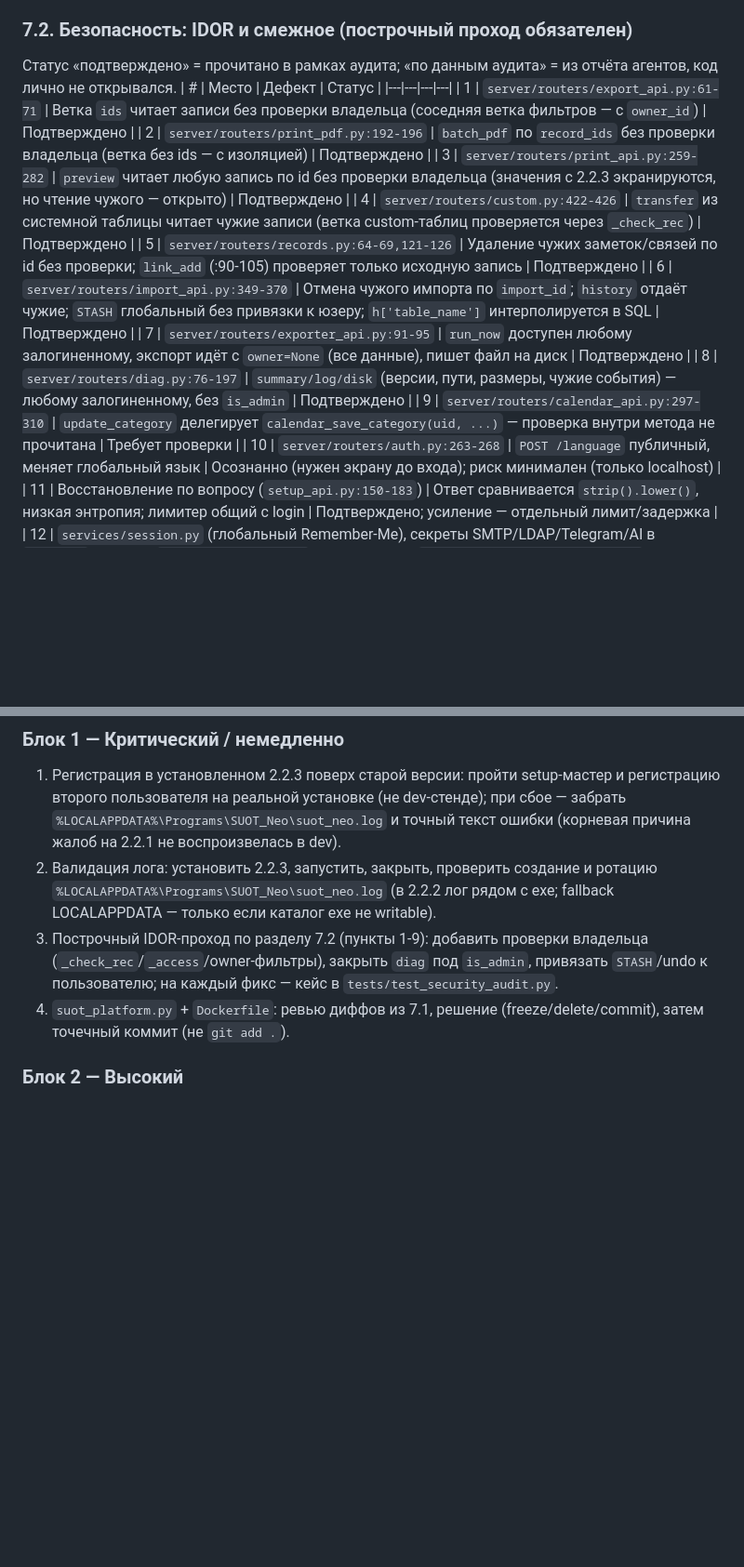
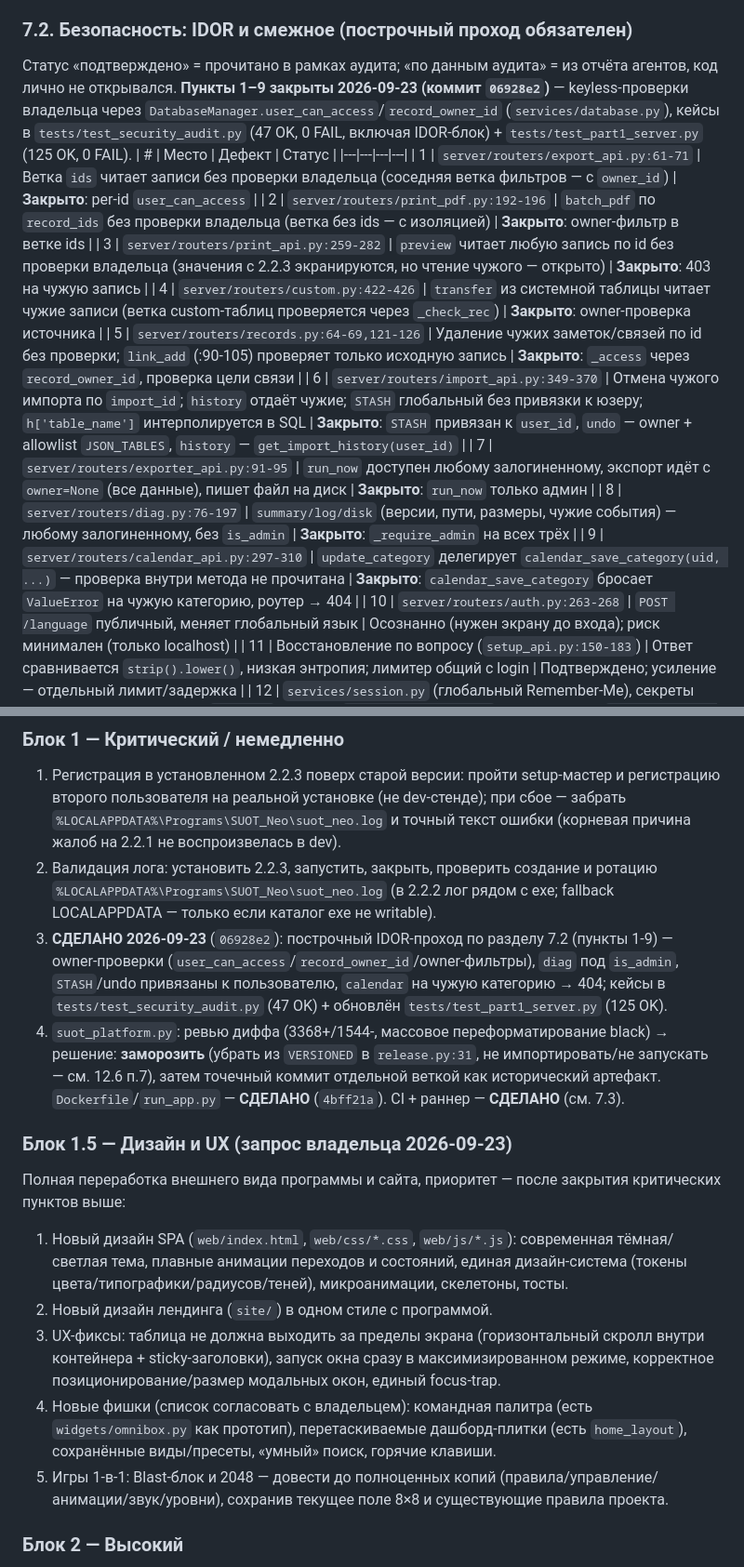
Before and after one commit to kipsway/suot-enterprise, a Markdown page: PROJECT_HANDOVER.md, 2 parts joined by grey strips. Shown at 93% size. Drawn GitHub-style; blank space fills up the shorter version.

Commit message:
docs: PROJECT_HANDOVER - IDOR 1-9 закрыты, CI/раннер обновлены, Блок 1.5 (дизайн/UX/игры)

```diff
--- a/PROJECT_HANDOVER.md
+++ b/PROJECT_HANDOVER.md
@@ -389,17 +393,21 @@ security, plugins19, ai, cli, enterprise, import_master) в рамках ауд
 ### 7.2. Безопасность: IDOR и смежное (построчный проход обязателен)
 Статус «подтверждено» = прочитано в рамках аудита; «по данным аудита» =
 из отчёта агентов, код лично не открывался.
+**Пункты 1–9 закрыты 2026-09-23 (коммит `06928e2`)** — keyless-проверки
+владельца через `DatabaseManager.user_can_access`/`record_owner_id`
+(`services/database.py`), кейсы в `tests/test_security_audit.py` (47 OK, 0 FAIL,
+включая IDOR-блок) + `tests/test_part1_server.py` (125 OK, 0 FAIL).
 | # | Место | Дефект | Статус |
 |---|---|---|---|
-| 1 | `server/routers/export_api.py:61-71` | Ветка `ids` читает записи без проверки владельца (соседняя ветка фильтров — с `owner_id`) | Подтверждено |
-| 2 | `server/routers/print_pdf.py:192-196` | `batch_pdf` по `record_ids` без проверки владельца (ветка без ids — с изоляцией) | Подтверждено |
-| 3 | `server/routers/print_api.py:259-282` | `preview` читает любую запись по id без проверки владельца (значения с 2.2.3 экранируются, но чтение чужого — открыто) | Подтверждено |
-| 4 | `server/routers/custom.py:422-426` | `transfer` из системной таблицы читает чужие записи (ветка custom-таблиц проверяется через `_check_rec`) | Подтверждено |
-| 5 | `server/routers/records.py:64-69,121-126` | Удаление чужих заметок/связей по id без проверки; `link_add` (:90-105) проверяет только исходную запись | Подтверждено |
-| 6 | `server/routers/import_api.py:349-370` | Отмена чужого импорта по `import_id`; `history` отдаёт чужие; `STASH` глобальный без привязки к юзеру; `h['table_name']` интерполируется в SQL | Подтверждено |
-| 7 | `server/routers/exporter_api.py:91-95` | `run_now` доступен любому залогиненному, экспорт идёт с `owner=None` (все данные), пишет файл на диск | Подтверждено |
-| 8 | `server/routers/diag.py:76-197` | `summary/log/disk` (версии, пути, размеры, чужие события) — любому залогиненному, без `is_admin` | Подтверждено |
-| 9 | `server/routers/calendar_api.py:297-310` | `update_category` делегирует `calendar_save_category(uid, ...)` — проверка внутри метода не прочитана | Требует проверки |
+| 1 | `server/routers/export_api.py:61-71` | Ветка `ids` читает записи без проверки владельца (соседняя ветка фильтров — с `owner_id`) | **Закрыто**: per-id `user_can_access` |
+| 2 | `server/routers/print_pdf.py:192-196` | `batch_pdf` по `record_ids` без проверки владельца (ветка без ids — с изоляцией) | **Закрыто**: owner-фильтр в ветке ids |
+| 3 | `server/routers/print_api.py:259-282` | `preview` читает любую запись по id без проверки владельца (значения с 2.2.3 экранируются, но чтение чужого — открыто) | **Закрыто**: 403 на чужую запись |
+| 4 | `server/routers/custom.py:422-426` | `transfer` из системной таблицы читает чужие записи (ветка custom-таблиц проверяется через `_check_rec`) | **Закрыто**: owner-проверка источника |
+| 5 | `server/routers/records.py:64-69,121-126` | Удаление чужих заметок/связей по id без проверки; `link_add` (:90-105) проверяет только исходную запись | **Закрыто**: `_access` через `record_owner_id`, проверка цели связи |
+| 6 | `server/routers/import_api.py:349-370` | Отмена чужого импорта по `import_id`; `history` отдаёт чужие; `STASH` глобальный без привязки к юзеру; `h['table_name']` интерполируется в SQL | **Закрыто**: `STASH` привязан к `user_id`, `undo` — owner + allowlist `JSON_TABLES`, `history` — `get_import_history(user_id)` |
+| 7 | `server/routers/exporter_api.py:91-95` | `run_now` доступен любому залогиненному, экспорт идёт с `owner=None` (все данные), пишет файл на диск | **Закрыто**: `run_now` только админ |
+| 8 | `server/routers/diag.py:76-197` | `summary/log/disk` (версии, пути, размеры, чужие события) — любому залогиненному, без `is_admin` | **Закрыто**: `_require_admin` на всех трёх |
+| 9 | `server/routers/calendar_api.py:297-310` | `update_category` делегирует `calendar_save_category(uid, ...)` — проверка внутри метода не прочитана | **Закрыто**: `calendar_save_category` бросает `ValueError` на чужую категорию, роутер → 404 |
 | 10 | `server/routers/auth.py:263-268` | `POST /language` публичный, меняет глобальный язык | Осознанно (нужен экрану до входа); риск минимален (только localhost) |
 | 11 | Восстановление по вопросу (`setup_api.py:150-183`) | Ответ сравнивается `strip().lower()`, низкая энтропия; лимитер общий с login | Подтверждено; усиление — отдельный лимит/задержка |
 | 12 | `services/session.py` (глобальный Remember-Me), секреты SMTP/LDAP/Telegram/AI в `settings` plaintext, `services/rest_api.py` (legacy HTTP с `Access-Control-Allow-Origin: *`), медиа без валидации содержимого, лимиты распаковки ZIP | По данным аудита | Требуют чтения кода и отдельных фиксов |
@@ -445,12 +461,33 @@ security, plugins19, ai, cli, enterprise, import_master) в рамках ауд
 2. Валидация лога: установить 2.2.3, запустить, закрыть, проверить создание и
    ротацию `%LOCALAPPDATA%\Programs\SUOT_Neo\suot_neo.log` (в 2.2.2 лог рядом
    с exe; fallback LOCALAPPDATA — только если каталог exe не writable).
-3. Построчный IDOR-проход по разделу 7.2 (пункты 1-9): добавить проверки
-   владельца (`_check_rec`/`_access`/owner-фильтры), закрыть `diag` под
-   `is_admin`, привязать `STASH`/undo к пользователю; на каждый фикс —
-   кейс в `tests/test_security_audit.py`.
-4. `suot_platform.py` + `Dockerfile`: ревью диффов из 7.1, решение
-   (freeze/delete/commit), затем точечный коммит (не `git add .`).
+3. **СДЕЛАНО 2026-09-23** (`06928e2`): построчный IDOR-проход по разделу 7.2
+   (пункты 1-9) — owner-проверки (`user_can_access`/`record_owner_id`/owner-фильтры),
+   `diag` под `is_admin`, `STASH`/undo привязаны к пользователю, `calendar`
+   на чужую категорию → 404; кейсы в `tests/test_security_audit.py` (47 OK) +
+   обновлён `tests/test_part1_server.py` (125 OK).
+4. `suot_platform.py`: ревью диффа (3368+/1544-, массовое переформатирование black)
+   → решение: **заморозить** (убрать из `VERSIONED` в `release.py:31`, не
+   импортировать/не запускать — см. 12.6 п.7), затем точечный коммит отдельной
+   веткой как исторический артефакт. `Dockerfile`/`run_app.py` — **СДЕЛАНО**
+   (`4bff21a`). CI + раннер — **СДЕЛАНО** (см. 7.3).
+
+### Блок 1.5 — Дизайн и UX (запрос владельца 2026-09-23)
+Полная переработка внешнего вида программы и сайта, приоритет — после закрытия
+критических пунктов выше:
+1. Новый дизайн SPA (`web/index.html`, `web/css/*.css`, `web/js/*.js`): современная
+   тёмная/светлая тема, плавные анимации переходов и состояний, единая дизайн-система
+   (токены цвета/типографики/радиусов/теней), микроанимации, скелетоны, тосты.
+2. Новый дизайн лендинга (`site/`) в одном стиле с программой.
+3. UX-фиксы: таблица не должна выходить за пределы экрана (горизонтальный скролл
+   внутри контейнера + sticky-заголовки), запуск окна сразу в максимизированном
+   режиме, корректное позиционирование/размер модальных окон, единый focus-trap.
+4. Новые фишки (список согласовать с владельцем): командная палитра (есть
+   `widgets/omnibox.py` как прототип), перетаскиваемые дашборд-плитки (есть
+   `home_layout`), сохранённые виды/пресеты, «умный» поиск, горячие клавиши.
+5. Игры 1-в-1: Blast-блок и 2048 — довести до полноценных копий
+   (правила/управление/анимации/звук/уровни), сохранив текущее поле 8×8 и
+   существующие правила проекта.
 
 ### Блок 2 — Высокий
 1. Распил монолитов: `web/index.html` (5343 строки) → экраны по файлам;
```
Also changed, not shown: other parts of PROJECT_HANDOVER.md (+14 -2 lines).
